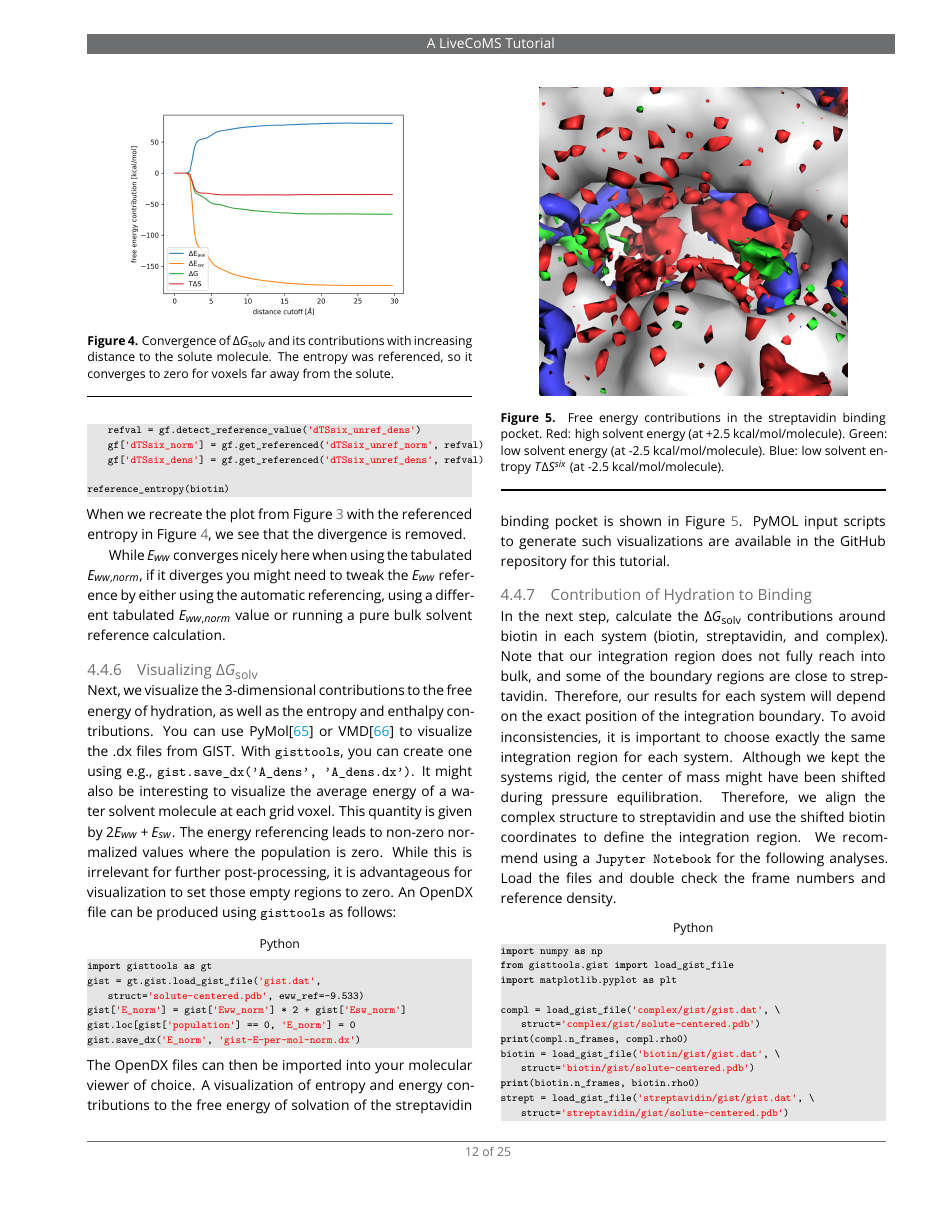
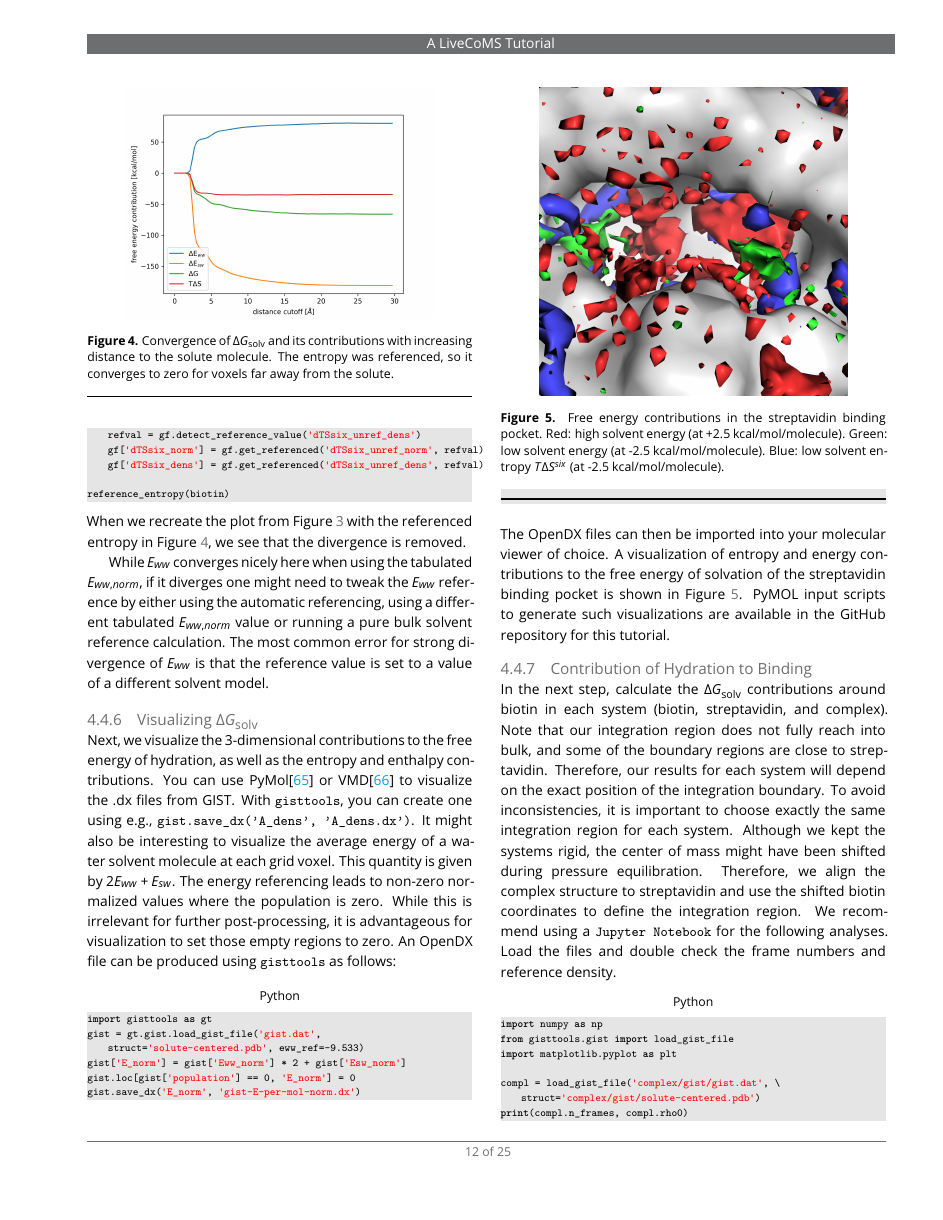
Before and after one commit to liedllab/gist-tutorial, a LaTeX document (manuscript/manuscript.tex): page 12 of 25. Compiled offline with pdfLaTeX.

Commit message:
More Clarifications
1) Clarified the use of gridcntr in section 3
2) Clarified common error of Eww being wrong

```diff
--- a/manuscript/manuscript.tex
+++ b/manuscript/manuscript.tex
@@ -822,7 +822,9 @@ reference_entropy(biotin)
 \end{lstlisting}
 When we recreate the plot from Figure~\ref{fig_radial_convergence} with the referenced entropy in Figure~\ref{fig_radial_convergence_ref}, we see that the divergence is removed.
 
-While $E_{ww}$ converges nicely here when using the tabulated $E_{ww, norm}$, if it diverges you might need to tweak the $E_{ww}$ reference by either using the automatic referencing, using a different tabulated $E_{ww, norm}$ value or running a pure bulk solvent reference calculation.
+While $E_{ww}$ converges nicely here when using the tabulated $E_{ww, norm}$, if it diverges one might need to tweak the $E_{ww}$ reference by either using the automatic referencing, using a different tabulated $E_{ww, norm}$ value or running a pure bulk solvent reference calculation.
+The most common error for strong divergence of $E_{ww}$ is that the reference value is set to a value of a different solvent model.
+
 \begin{figure}
 	\centering
 	\includegraphics[width=0.8\linewidth]{figures/biotin-contributions_ref.png}
```
Also changed, not shown: manuscript/manuscript.tex (4 more changed lines).
